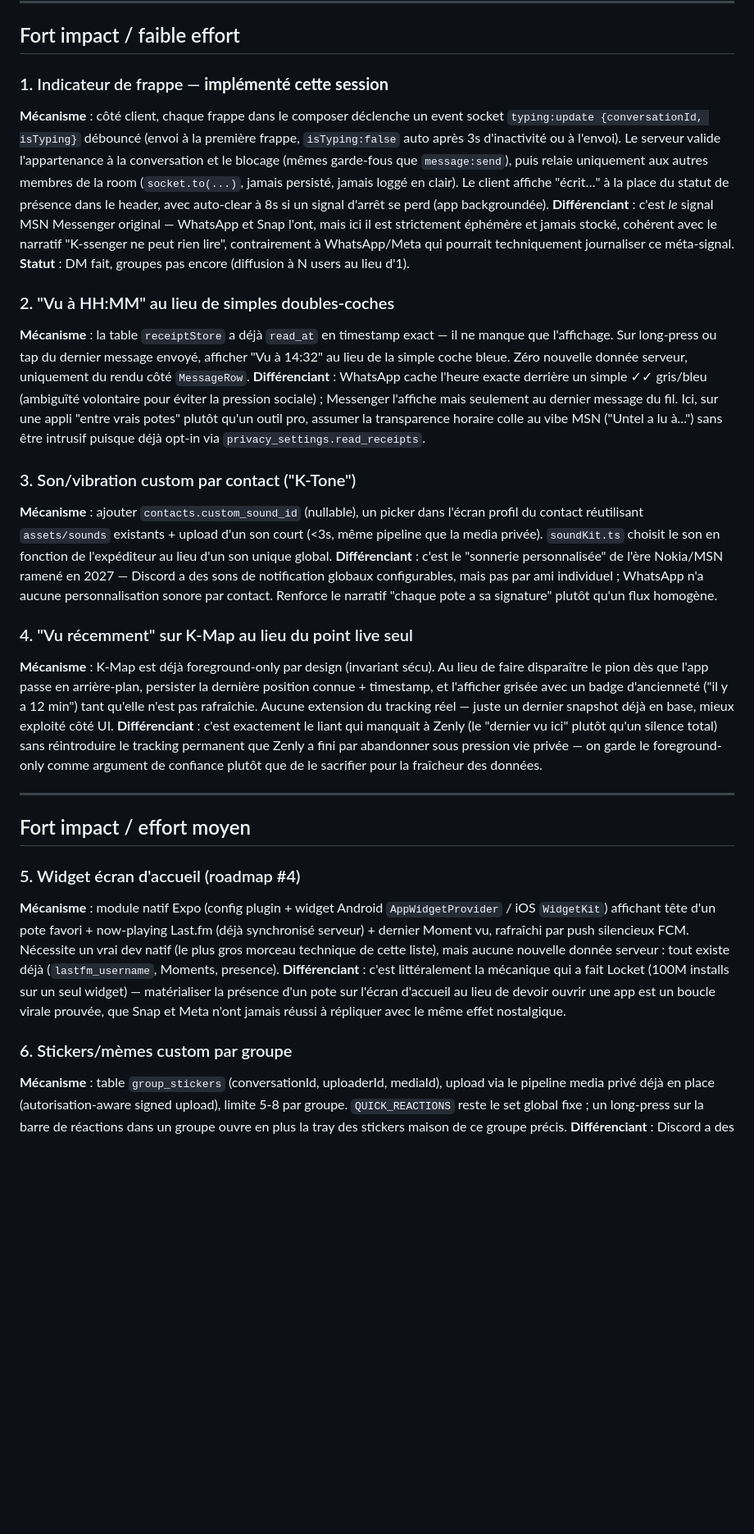
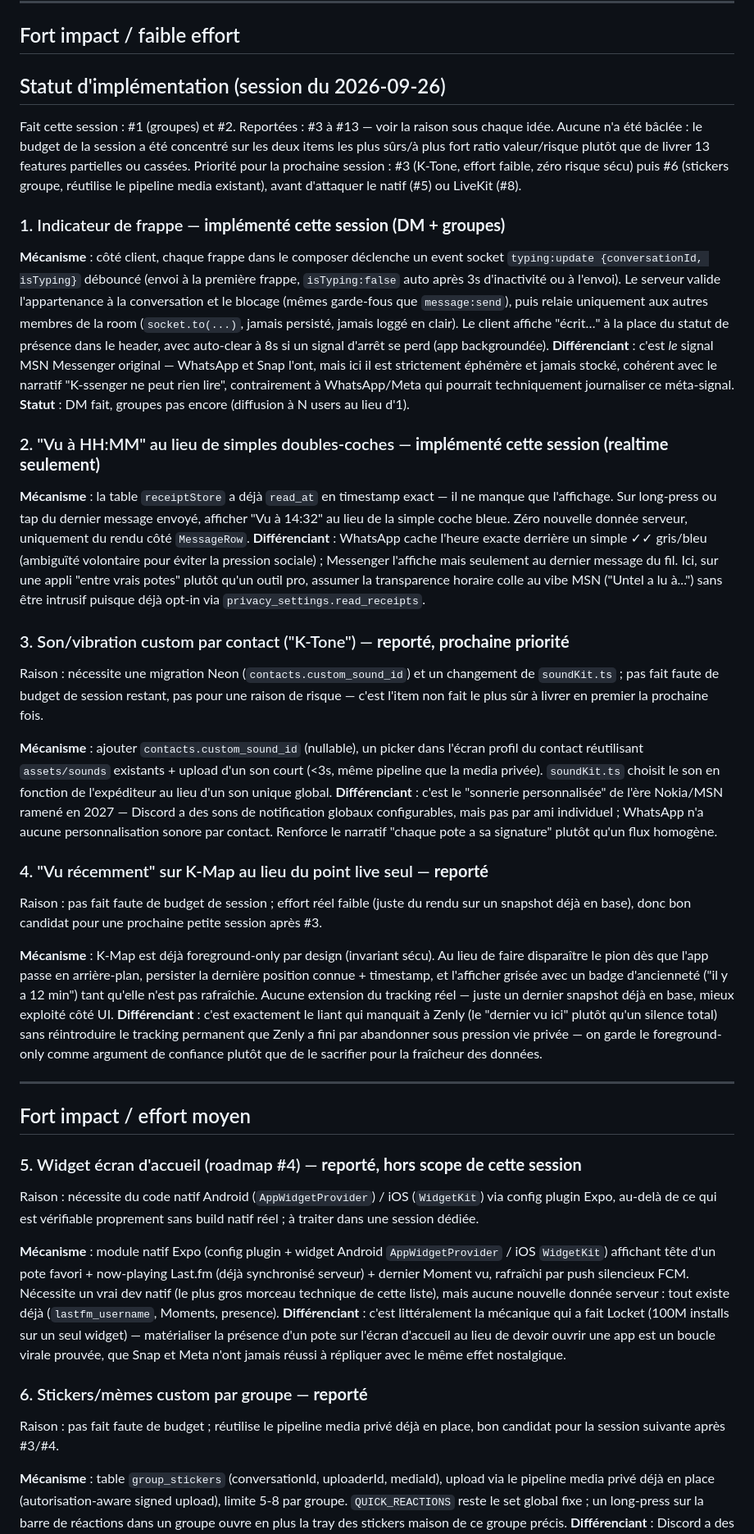
Before and after one commit to kenams/K-messenger2026, a Markdown page: docs/VISION_ROADMAP_2027.md, the part around one of its changes. Shown at 82% size. Drawn GitHub-style; blank space fills up the shorter version.

```diff
--- a/docs/VISION_ROADMAP_2027.md
+++ b/docs/VISION_ROADMAP_2027.md
@@ -18,7 +18,17 @@ Chaque idée : mécanisme concret → pourquoi c'est différenciant → impact/e
 
 ## Fort impact / faible effort
 
-### 1. Indicateur de frappe — **implémenté cette session**
+## Statut d'implémentation (session du 2026-09-26)
+
+Fait cette session : #1 (groupes) et #2. Reportées : #3 à #13 — voir la
+raison sous chaque idée. Aucune n'a été bâclée : le budget de la session a
+été concentré sur les deux items les plus sûrs/à plus fort ratio
+valeur/risque plutôt que de livrer 13 features partielles ou cassées.
+Priorité pour la prochaine session : #3 (K-Tone, effort faible, zéro
+risque sécu) puis #6 (stickers groupe, réutilise le pipeline media
+existant), avant d'attaquer le natif (#5) ou LiveKit (#8).
+
+### 1. Indicateur de frappe — **implémenté cette session (DM + groupes)**
 **Mécanisme** : côté client, chaque frappe dans le composer déclenche un event
 socket `typing:update {conversationId, isTyping}` débouncé (envoi à la première
 frappe, `isTyping:false` auto après 3s d'inactivité ou à l'envoi). Le serveur
@@ -33,7 +43,7 @@ avec le narratif "K-ssenger ne peut rien lire", contrairement à WhatsApp/Meta
 qui pourrait techniquement journaliser ce méta-signal.
 **Statut** : DM fait, groupes pas encore (diffusion à N users au lieu d'1).
 
-### 2. "Vu à HH:MM" au lieu de simples doubles-coches
+### 2. "Vu à HH:MM" au lieu de simples doubles-coches — **implémenté cette session (realtime seulement)**
 **Mécanisme** : la table `receiptStore` a déjà `read_at` en timestamp exact —
 il ne manque que l'affichage. Sur long-press ou tap du dernier message envoyé,
 afficher "Vu à 14:32" au lieu de la simple coche bleue. Zéro nouvelle donnée
@@ -45,7 +55,12 @@ potes" plutôt qu'un outil pro, assumer la transparence horaire colle au vibe
 MSN ("Untel a lu à...") sans être intrusif puisque déjà opt-in via
 `privacy_settings.read_receipts`.
 
-### 3. Son/vibration custom par contact ("K-Tone")
+### 3. Son/vibration custom par contact ("K-Tone") — **reporté, prochaine priorité**
+Raison : nécessite une migration Neon (`contacts.custom_sound_id`) et un
+changement de `soundKit.ts` ; pas fait faute de budget de session restant,
+pas pour une raison de risque — c'est l'item non fait le plus sûr à livrer
+en premier la prochaine fois.
+
 **Mécanisme** : ajouter `contacts.custom_sound_id` (nullable), un picker dans
 l'écran profil du contact réutilisant `assets/sounds` existants + upload d'un
 son court (<3s, même pipeline que la media privée). `soundKit.ts` choisit le
@@ -56,7 +71,9 @@ mais pas par ami individuel ; WhatsApp n'a aucune personnalisation sonore par
 contact. Renforce le narratif "chaque pote a sa signature" plutôt qu'un flux
 homogène.
 
-### 4. "Vu récemment" sur K-Map au lieu du point live seul
+### 4. "Vu récemment" sur K-Map au lieu du point live seul — **reporté**
+Raison : pas fait faute de budget de session ; effort réel faible (juste du rendu sur un snapshot déjà en base), donc bon candidat pour une prochaine petite session après #3.
+
 **Mécanisme** : K-Map est déjà foreground-only par design (invariant sécu). Au
 lieu de faire disparaître le pion dès que l'app passe en arrière-plan,
 persister la dernière position connue + timestamp, et l'afficher grisée avec
@@ -73,7 +90,9 @@ la fraîcheur des données.
 
 ## Fort impact / effort moyen
 
-### 5. Widget écran d'accueil (roadmap #4)
+### 5. Widget écran d'accueil (roadmap #4) — **reporté, hors scope de cette session**
+Raison : nécessite du code natif Android (`AppWidgetProvider`) / iOS (`WidgetKit`) via config plugin Expo, au-delà de ce qui est vérifiable proprement sans build natif réel ; à traiter dans une session dédiée.
+
 **Mécanisme** : module natif Expo (config plugin + widget Android
 `AppWidgetProvider` / iOS `WidgetKit`) affichant tête d'un pote favori +
 now-playing Last.fm (déjà synchronisé serveur) + dernier Moment vu, rafraîchi
@@ -85,7 +104,9 @@ installs sur un seul widget) — matérialiser la présence d'un pote sur l'écr
 d'accueil au lieu de devoir ouvrir une app est un boucle virale prouvée, que
 Snap et Meta n'ont jamais réussi à répliquer avec le même effet nostalgique.
 
-### 6. Stickers/mèmes custom par groupe
+### 6. Stickers/mèmes custom par groupe — **reporté**
+Raison : pas fait faute de budget ; réutilise le pipeline media privé déjà en place, bon candidat pour la session suivante après #3/#4.
+
 **Mécanisme** : table `group_stickers` (conversationId, uploaderId, mediaId),
 upload via le pipeline media privé déjà en place (autorisation-aware signed
 upload), limite 5-8 par groupe. `QUICK_REACTIONS` reste le set global fixe ;
```
Also changed, not shown: other parts of docs/VISION_ROADMAP_2027.md (+21 -7 lines), docs/PROJECT_STATE.md (+4 -1 lines).
